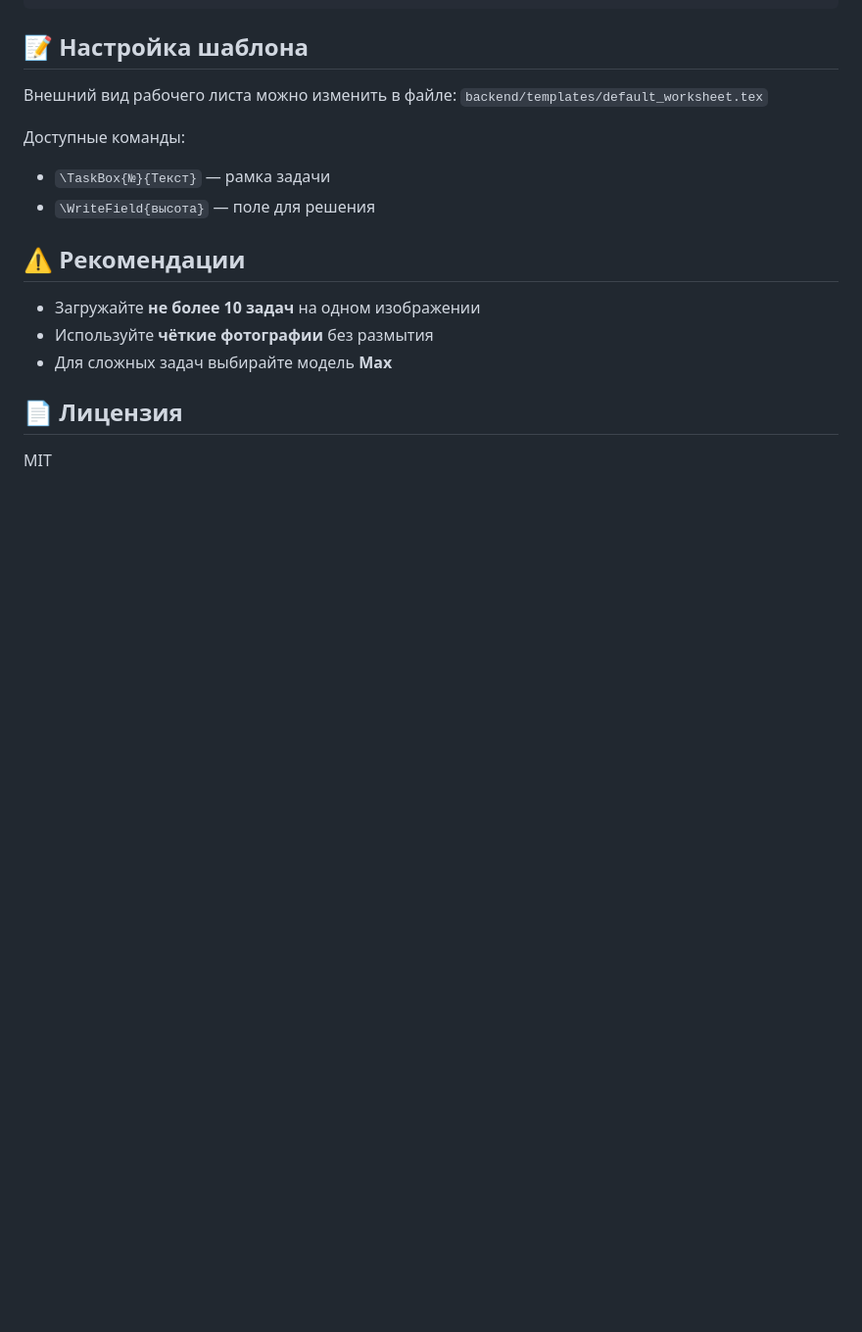
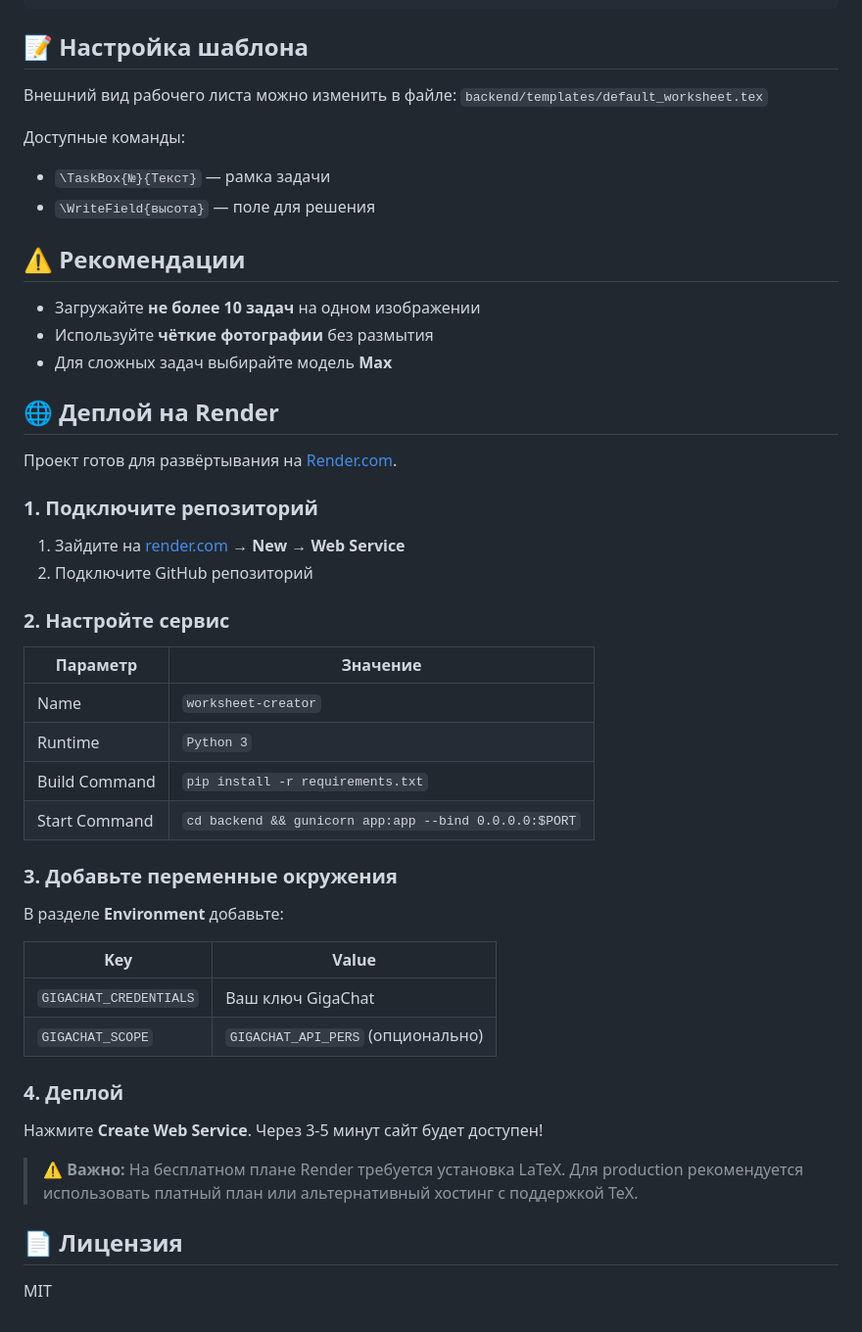
Before and after one commit to pavelneumoin/worksheet-creator, a Markdown page: README.md, the part around the change. Shown at 98% size. GitHub-like rendering; blank space fills up the shorter version.

Commit message:
Add Render deployment instructions to README

```diff
--- a/README.md
+++ b/README.md
@@ -106,6 +106,39 @@ Worksheet_Creator/
 - Используйте **чёткие фотографии** без размытия
 - Для сложных задач выбирайте модель **Max**
 
+## 🌐 Деплой на Render
+
+Проект готов для развёртывания на [Render.com](https://render.com).
+
+### 1. Подключите репозиторий
+
+1. Зайдите на [render.com](https://render.com) → **New** → **Web Service**
+2. Подключите GitHub репозиторий
+
+### 2. Настройте сервис
+
+| Параметр | Значение |
+|----------|----------|
+| Name | `worksheet-creator` |
+| Runtime | `Python 3` |
+| Build Command | `pip install -r requirements.txt` |
+| Start Command | `cd backend && gunicorn app:app --bind 0.0.0.0:$PORT` |
+
+### 3. Добавьте переменные окружения
+
+В разделе **Environment** добавьте:
+
+| Key | Value |
+|-----|-------|
+| `GIGACHAT_CREDENTIALS` | Ваш ключ GigaChat |
+| `GIGACHAT_SCOPE` | `GIGACHAT_API_PERS` (опционально) |
+
+### 4. Деплой
+
+Нажмите **Create Web Service**. Через 3-5 минут сайт будет доступен!
+
+> ⚠️ **Важно:** На бесплатном плане Render требуется установка LaTeX. Для production рекомендуется использовать платный план или альтернативный хостинг с поддержкой TeX.
+
 ## 📄 Лицензия
 
 MIT
```
